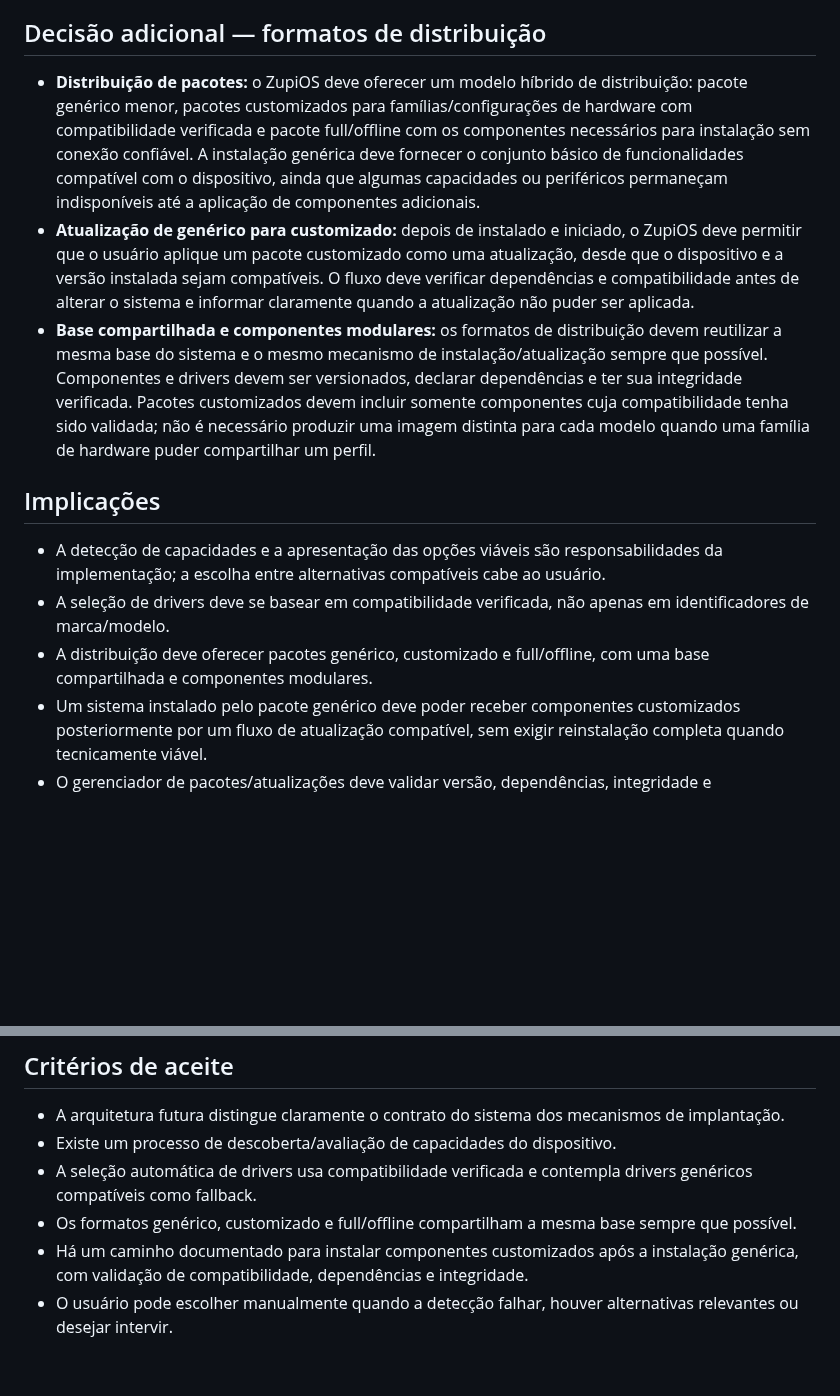
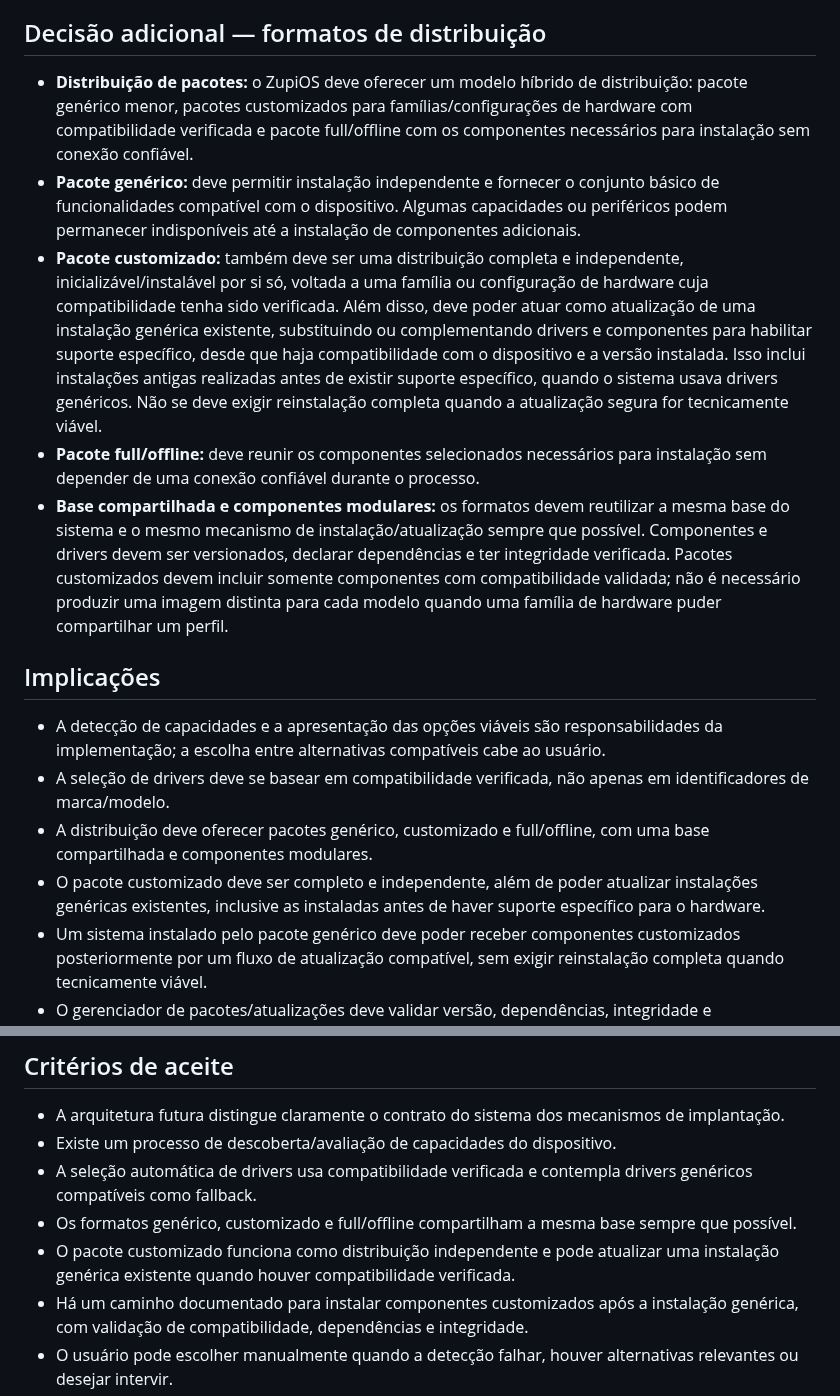
Before and after one commit to julianscunha/ZupiOS, a Markdown page: planning/decisions/0004-adaptacao-hardware-e-implantacao.md, 2 parts joined by grey strips. GitHub-like rendering; blank space fills up the shorter version.

Commit message:
Esclarece pacote customizado como instalação independente e atualização

```diff
--- a/planning/decisions/0004-adaptacao-hardware-e-implantacao.md
+++ b/planning/decisions/0004-adaptacao-hardware-e-implantacao.md
@@ -39,16 +39,18 @@ O ZupiOS deve separar o comportamento do sistema da forma como ele é inicializa
 
 ## Decisão adicional — formatos de distribuição
 
-
-- **Distribuição de pacotes:** o ZupiOS deve oferecer um modelo híbrido de distribuição: pacote genérico menor, pacotes customizados para famílias/configurações de hardware com compatibilidade verificada e pacote full/offline com os componentes necessários para instalação sem conexão confiável. A instalação genérica deve fornecer o conjunto básico de funcionalidades compatível com o dispositivo, ainda que algumas capacidades ou periféricos permaneçam indisponíveis até a aplicação de componentes adicionais.
-- **Atualização de genérico para customizado:** depois de instalado e iniciado, o ZupiOS deve permitir que o usuário aplique um pacote customizado como uma atualização, desde que o dispositivo e a versão instalada sejam compatíveis. O fluxo deve verificar dependências e compatibilidade antes de alterar o sistema e informar claramente quando a atualização não puder ser aplicada.
-- **Base compartilhada e componentes modulares:** os formatos de distribuição devem reutilizar a mesma base do sistema e o mesmo mecanismo de instalação/atualização sempre que possível. Componentes e drivers devem ser versionados, declarar dependências e ter sua integridade verificada. Pacotes customizados devem incluir somente componentes cuja compatibilidade tenha sido validada; não é necessário produzir uma imagem distinta para cada modelo quando uma família de hardware puder compartilhar um perfil.
+- **Distribuição de pacotes:** o ZupiOS deve oferecer um modelo híbrido de distribuição: pacote genérico menor, pacotes customizados para famílias/configurações de hardware com compatibilidade verificada e pacote full/offline com os componentes necessários para instalação sem conexão confiável.
+- **Pacote genérico:** deve permitir instalação independente e fornecer o conjunto básico de funcionalidades compatível com o dispositivo. Algumas capacidades ou periféricos podem permanecer indisponíveis até a instalação de componentes adicionais.
+- **Pacote customizado:** também deve ser uma distribuição completa e independente, inicializável/instalável por si só, voltada a uma família ou configuração de hardware cuja compatibilidade tenha sido verificada. Além disso, deve poder atuar como atualização de uma instalação genérica existente, substituindo ou complementando drivers e componentes para habilitar suporte específico, desde que haja compatibilidade com o dispositivo e a versão instalada. Isso inclui instalações antigas realizadas antes de existir suporte específico, quando o sistema usava drivers genéricos. Não se deve exigir reinstalação completa quando a atualização segura for tecnicamente viável.
+- **Pacote full/offline:** deve reunir os componentes selecionados necessários para instalação sem depender de uma conexão confiável durante o processo.
+- **Base compartilhada e componentes modulares:** os formatos devem reutilizar a mesma base do sistema e o mesmo mecanismo de instalação/atualização sempre que possível. Componentes e drivers devem ser versionados, declarar dependências e ter integridade verificada. Pacotes customizados devem incluir somente componentes com compatibilidade validada; não é necessário produzir uma imagem distinta para cada modelo quando uma família de hardware puder compartilhar um perfil.
 
 ## Implicações
 
 - A detecção de capacidades e a apresentação das opções viáveis são responsabilidades da implementação; a escolha entre alternativas compatíveis cabe ao usuário.
 - A seleção de drivers deve se basear em compatibilidade verificada, não apenas em identificadores de marca/modelo.
 - A distribuição deve oferecer pacotes genérico, customizado e full/offline, com uma base compartilhada e componentes modulares.
+- O pacote customizado deve ser completo e independente, além de poder atualizar instalações genéricas existentes, inclusive as instaladas antes de haver suporte específico para o hardware.
 - Um sistema instalado pelo pacote genérico deve poder receber componentes customizados posteriormente por um fluxo de atualização compatível, sem exigir reinstalação completa quando tecnicamente viável.
 - O gerenciador de pacotes/atualizações deve validar versão, dependências, integridade e compatibilidade antes de aplicar componentes.
 - Drivers genéricos são fallback apenas quando forem tecnicamente compatíveis; não se deve presumir que exista um driver genérico funcional para todo componente.
@@ -70,6 +72,7 @@ O ZupiOS deve separar o comportamento do sistema da forma como ele é inicializa
 - Existe um processo de descoberta/avaliação de capacidades do dispositivo.
 - A seleção automática de drivers usa compatibilidade verificada e contempla drivers genéricos compatíveis como fallback.
 - Os formatos genérico, customizado e full/offline compartilham a mesma base sempre que possível.
+- O pacote customizado funciona como distribuição independente e pode atualizar uma instalação genérica existente quando houver compatibilidade verificada.
 - Há um caminho documentado para instalar componentes customizados após a instalação genérica, com validação de compatibilidade, dependências e integridade.
 - O usuário pode escolher manualmente quando a detecção falhar, houver alternativas relevantes ou desejar intervir.
 - As opções apresentadas ao usuário refletem as capacidades e limitações verificadas.
```
